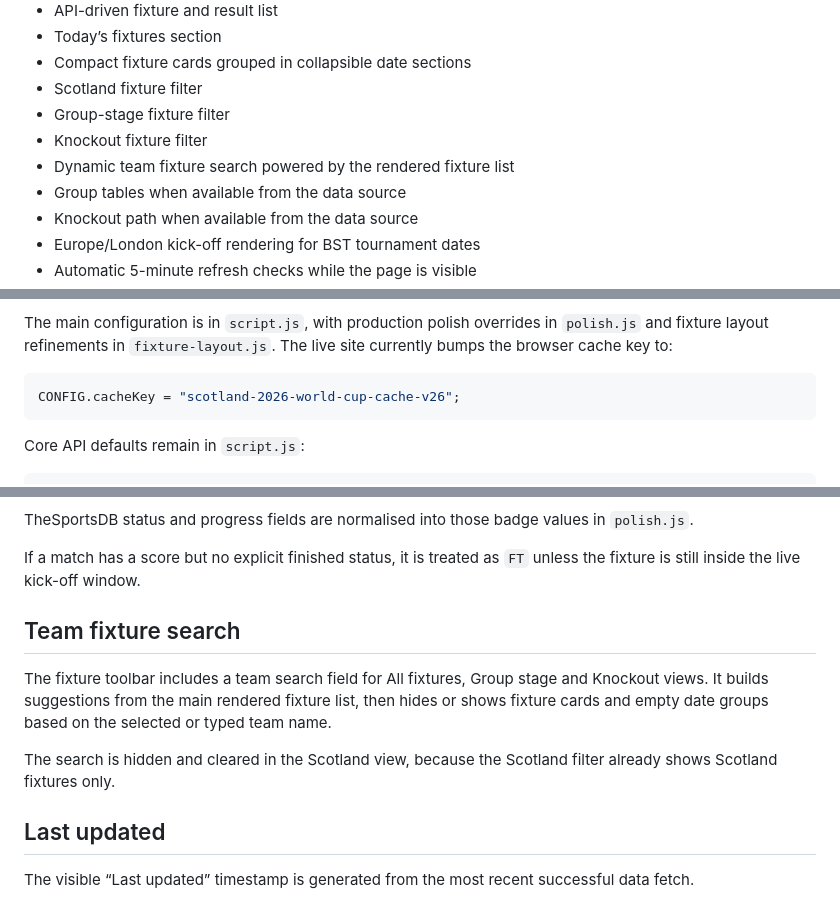
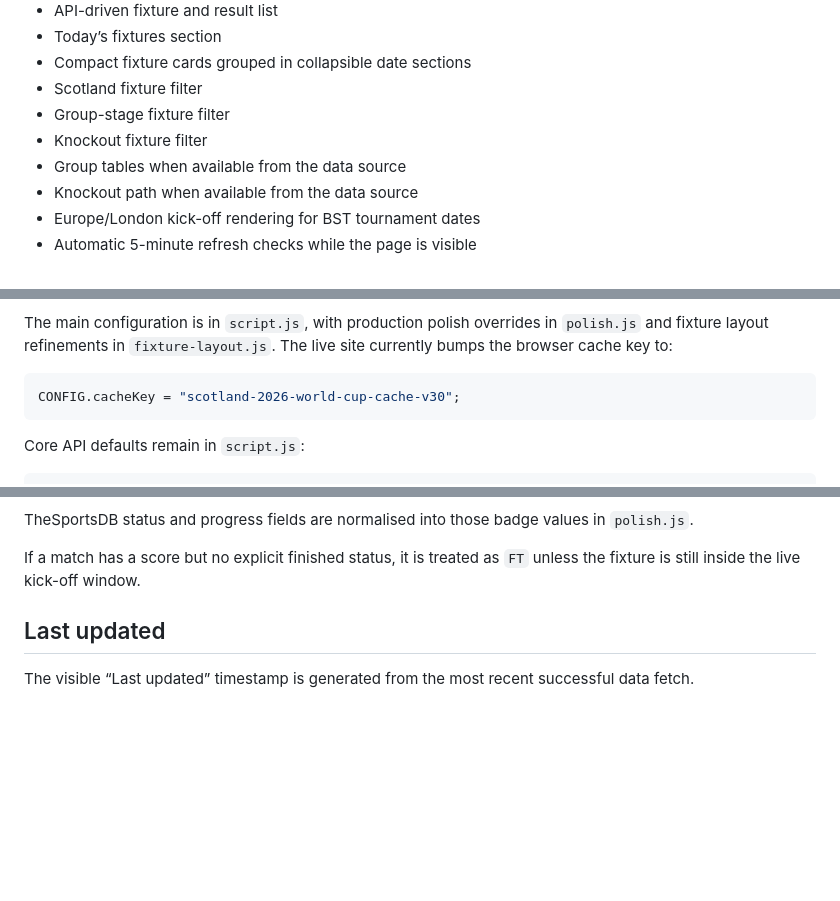
Before and after one commit to deanderson96/come-on-scoTland, a Markdown page: README.md, 3 parts joined by grey strips. Drawn GitHub-style; blank space fills up the shorter version.

Commit message:
Remove search documentation

````diff
--- a/README.md
+++ b/README.md
@@ -15,7 +15,6 @@ The site is built with plain HTML, CSS and JavaScript and is ready to deploy on
 - Scotland fixture filter
 - Group-stage fixture filter
 - Knockout fixture filter
-- Dynamic team fixture search powered by the rendered fixture list
 - Group tables when available from the data source
 - Knockout path when available from the data source
 - Europe/London kick-off rendering for BST tournament dates
@@ -61,7 +60,7 @@ The responses are de-duplicated in the browser using TheSportsDB event IDs first
 The main configuration is in `script.js`, with production polish overrides in `polish.js` and fixture layout refinements in `fixture-layout.js`. The live site currently bumps the browser cache key to:
 
 ```js
-CONFIG.cacheKey = "scotland-2026-world-cup-cache-v26";
+CONFIG.cacheKey = "scotland-2026-world-cup-cache-v30";
 ```
 
 Core API defaults remain in `script.js`:
@@ -161,12 +159,6 @@ The app displays one concise status badge for each match:
 TheSportsDB status and progress fields are normalised into those badge values in `polish.js`.
 
 If a match has a score but no explicit finished status, it is treated as `FT` unless the fixture is still inside the live kick-off window.
-
-## Team fixture search
-
-The fixture toolbar includes a team search field for All fixtures, Group stage and Knockout views. It builds suggestions from the main rendered fixture list, then hides or shows fixture cards and empty date groups based on the selected or typed team name.
-
-The search is hidden and cleared in the Scotland view, because the Scotland filter already shows Scotland fixtures only.
 
 ## Last updated
 
````
Also changed, not shown: other parts of README.md (+0 -1 lines).
